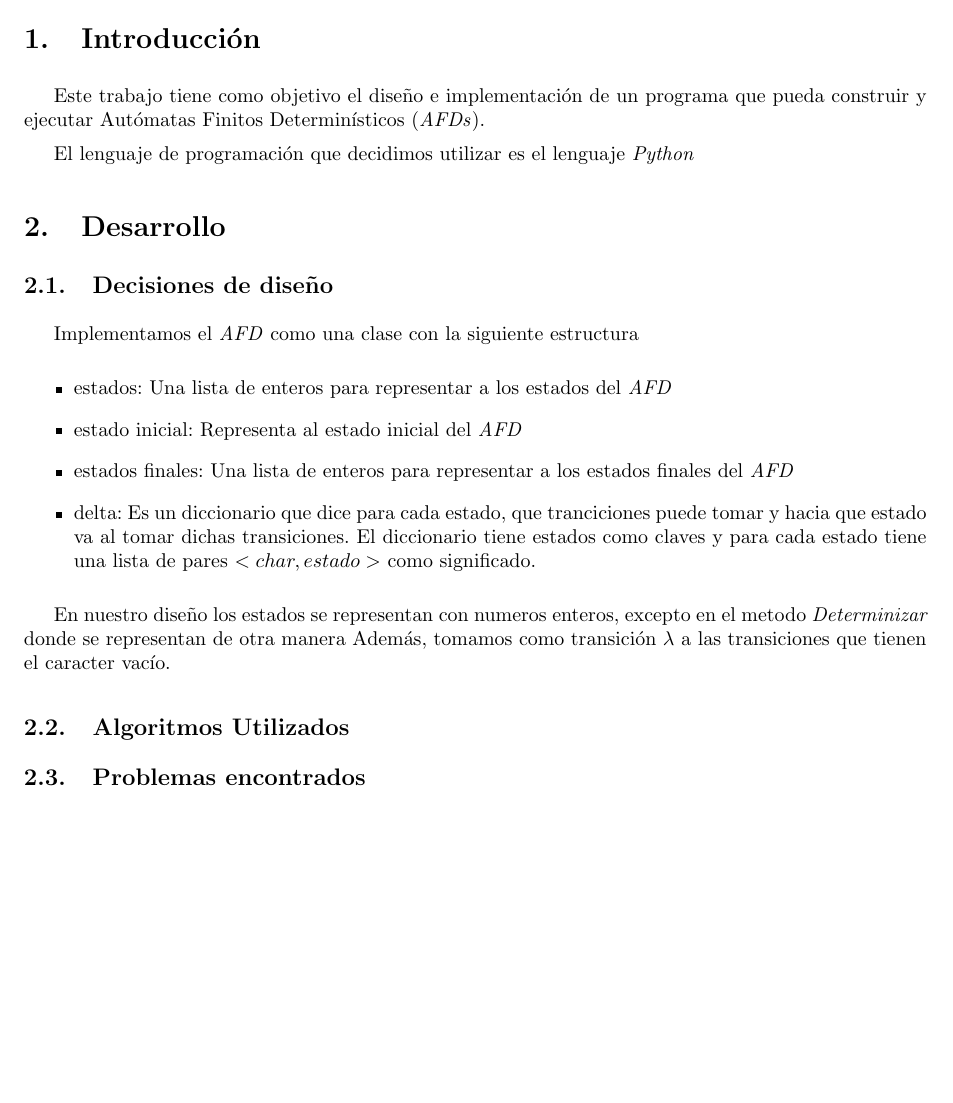
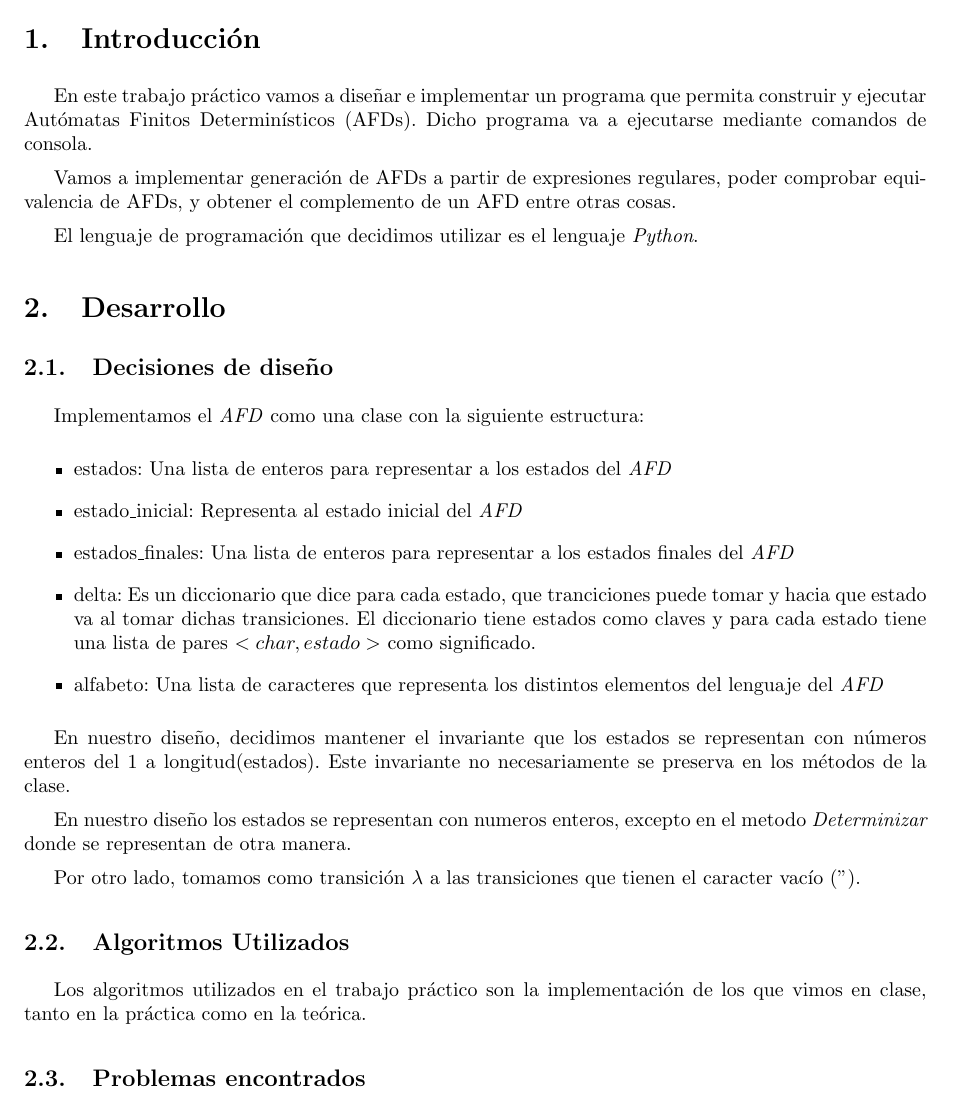
Before and after one commit to fcanay/TLENG_TP1, a LaTeX document (tex/informe.tex, which reads tex/desarrollo.tex, tex/introduccion.tex): part of page 3 of 4, cut so that both start at the same text, the shorter picture padded with empty space. Compiled offline with pdfLaTeX.

Commit message:
subo tex

```diff
--- a/tex/desarrollo.tex
+++ b/tex/desarrollo.tex
@@ -1,16 +1,22 @@
 \subsection{Decisiones de diseño}
-Implementamos el \emph{AFD} como una clase con la siguiente estructura
+Implementamos el \emph{AFD} como una clase con la siguiente estructura:
 
 \begin{itemize}
 	\item estados: Una lista de enteros para representar a los estados del \emph{AFD}
-	\item estado inicial: Representa al estado inicial del \emph{AFD}
-	\item estados finales: Una lista de enteros para representar a los estados finales del \emph{AFD}
+	\item estado\_inicial: Representa al estado inicial del \emph{AFD}
+	\item estados\_finales: Una lista de enteros para representar a los estados finales del \emph{AFD}
 	\item delta: Es un diccionario que dice para cada estado, que tranciciones puede tomar y hacia que estado va al tomar dichas transiciones. El diccionario tiene estados como claves y para cada estado tiene una lista de pares $<char, estado>$ como significado.
+	\item alfabeto: Una lista de caracteres que representa los distintos elementos del lenguaje del \emph{AFD}
 \end{itemize}
 
-En nuestro diseño los estados se representan con numeros enteros, excepto en el metodo \emph{Determinizar} donde se representan de otra manera %ver seccion x cuando tengamos la seccion que hable de determinizar
-Además, tomamos como transición $\lambda$ a las transiciones que tienen el caracter vacío.
+En nuestro diseño, decidimos mantener el invariante que los estados se representan con números enteros del 1 a longitud(estados). Este invariante no necesariamente se preserva en los métodos de la clase.
+
+En nuestro diseño los estados se representan con numeros enteros, excepto en el metodo \emph{Determinizar} donde se representan de otra manera. %ver seccion x cuando tengamos la seccion que hable de determinizar
+
+Por otro lado, tomamos como transición $\lambda$ a las transiciones que tienen el caracter vacío ('').
 
 \subsection{Algoritmos Utilizados}
 
+Los algoritmos utilizados en el trabajo práctico son la implementación de los que vimos en clase, tanto en la práctica como en la teórica.
+
 \subsection{Problemas encontrados}
--- a/tex/introduccion.tex
+++ b/tex/introduccion.tex
@@ -1,3 +1,5 @@
-Este trabajo tiene como objetivo el diseño e implementación de un programa que pueda construir y ejecutar Autómatas Finitos Determinísticos (\emph{AFDs}).
+En este trabajo práctico vamos a diseñar e implementar un programa que permita construir y ejecutar Autómatas Finitos Determinísticos (AFDs). Dicho programa va a ejecutarse mediante comandos de consola.
 
-El lenguaje de programación que decidimos utilizar es el lenguaje \emph{Python}
+Vamos a implementar generación de AFDs a partir de expresiones regulares, poder comprobar equivalencia de AFDs, y obtener el complemento de un AFD entre otras cosas.
+
+El lenguaje de programación que decidimos utilizar es el lenguaje \emph{Python}.
```
